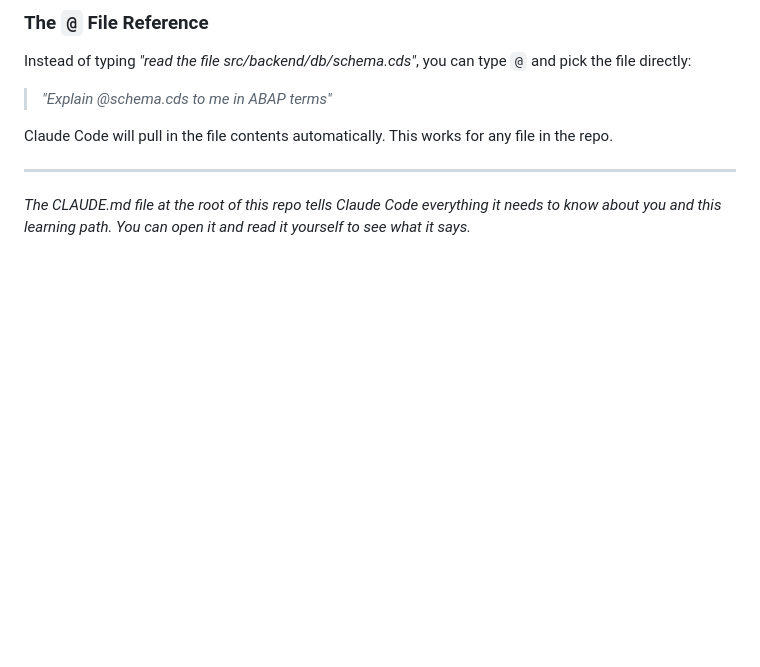
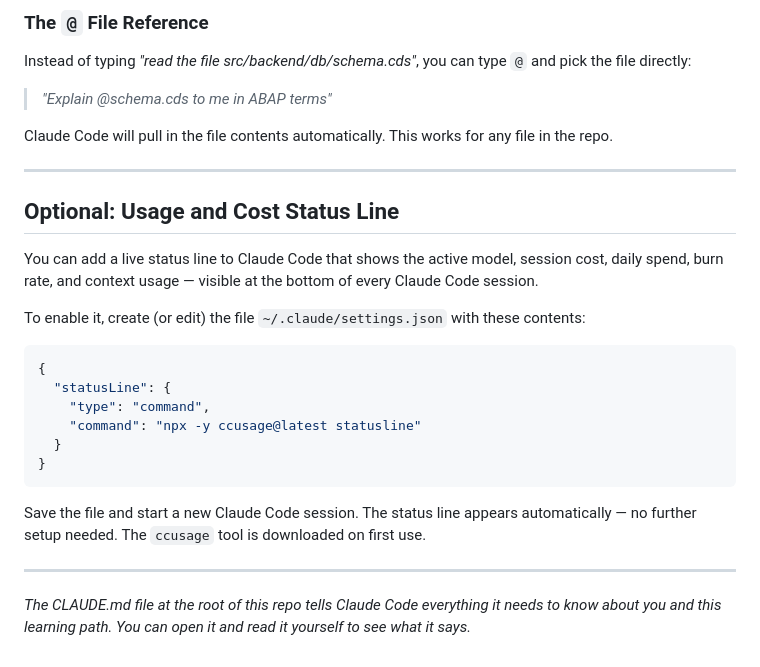
Before and after one commit to sixtymage/learn-web-odata, a Markdown page: docs/00-setup/04-claude-code.md, the part around the change. Drawn GitHub-style; blank space fills up the shorter version.

Commit message:
Add ccusage status line setup to Claude Code doc
Co-Authored-By: Claude Sonnet 4.6 <noreply@anthropic.com>

````diff
--- a/docs/00-setup/04-claude-code.md
+++ b/docs/00-setup/04-claude-code.md
@@ -134,5 +134,26 @@ Claude Code will pull in the file contents automatically. This works for any fil
 
 ---
 
+## Optional: Usage and Cost Status Line
+
+You can add a live status line to Claude Code that shows the active model, session cost,
+daily spend, burn rate, and context usage — visible at the bottom of every Claude Code session.
+
+To enable it, create (or edit) the file `~/.claude/settings.json` with these contents:
+
+```json
+{
+  "statusLine": {
+    "type": "command",
+    "command": "npx -y ccusage@latest statusline"
+  }
+}
+```
+
+Save the file and start a new Claude Code session. The status line appears automatically —
+no further setup needed. The `ccusage` tool is downloaded on first use.
+
+---
+
 *The CLAUDE.md file at the root of this repo tells Claude Code everything it needs to know*
 *about you and this learning path. You can open it and read it yourself to see what it says.*
````
